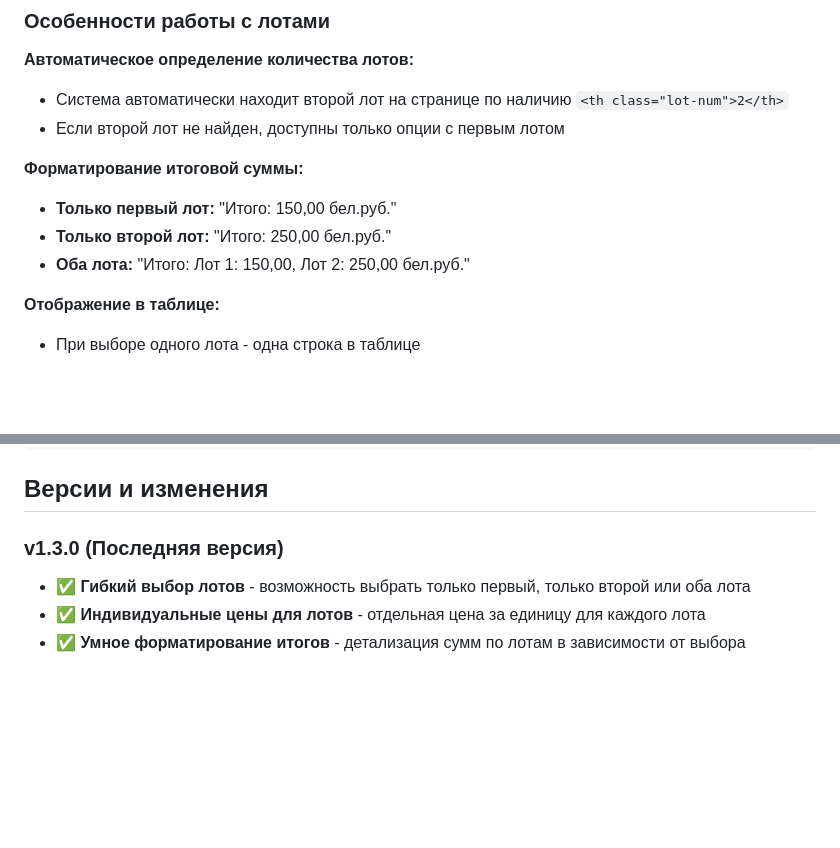
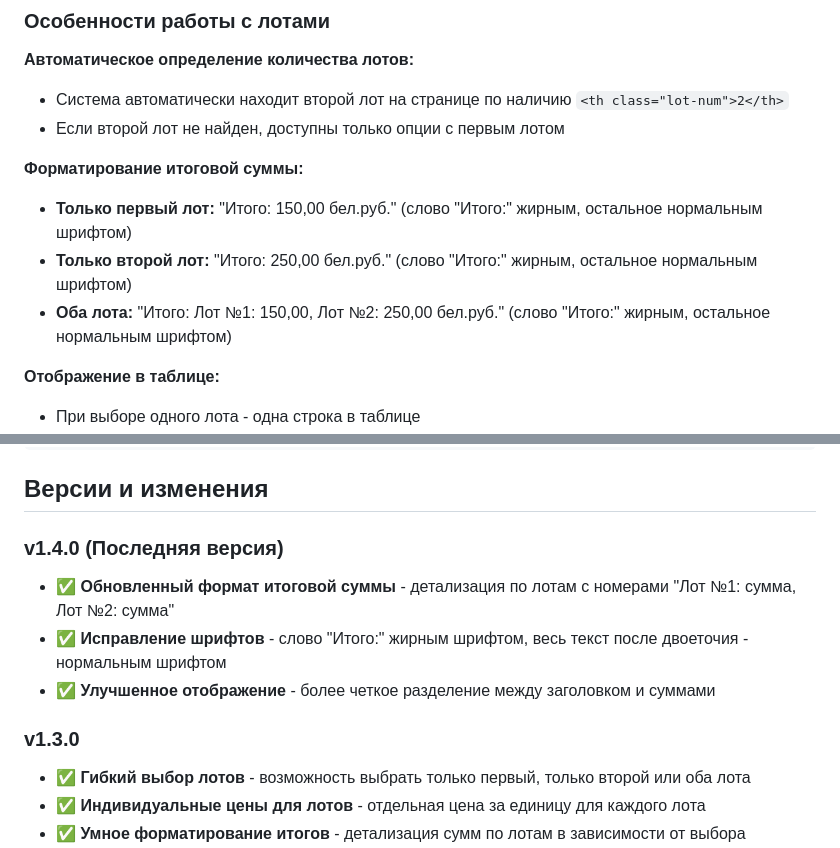
Before and after one commit to nbiotminsk/goszakupki_auto_KP, a Markdown page: README.md, 2 parts joined by grey strips. Rendered like a GitHub page; blank space fills up the shorter version.

Commit message:
Update README.md - document v1.4.0 changes with improved total amount format and font styling

```diff
--- a/README.md
+++ b/README.md
@@ -83,9 +83,9 @@ http://localhost:3000
 - Если второй лот не найден, доступны только опции с первым лотом
 
 **Форматирование итоговой суммы:**
-- **Только первый лот:** "Итого: 150,00 бел.руб."
-- **Только второй лот:** "Итого: 250,00 бел.руб."
-- **Оба лота:** "Итого: Лот 1: 150,00, Лот 2: 250,00 бел.руб."
+- **Только первый лот:** "Итого: 150,00 бел.руб." (слово "Итого:" жирным, остальное нормальным шрифтом)
+- **Только второй лот:** "Итого: 250,00 бел.руб." (слово "Итого:" жирным, остальное нормальным шрифтом)
+- **Оба лота:** "Итого: Лот №1: 150,00, Лот №2: 250,00 бел.руб." (слово "Итого:" жирным, остальное нормальным шрифтом)
 
 **Отображение в таблице:**
 - При выборе одного лота - одна строка в таблице
@@ -262,7 +262,12 @@ netstat -ano | findstr :3000
 
 ## Версии и изменения
 
-### v1.3.0 (Последняя версия)
+### v1.4.0 (Последняя версия)
+- ✅ **Обновленный формат итоговой суммы** - детализация по лотам с номерами "Лот №1: сумма, Лот №2: сумма"
+- ✅ **Исправление шрифтов** - слово "Итого:" жирным шрифтом, весь текст после двоеточия - нормальным шрифтом
+- ✅ **Улучшенное отображение** - более четкое разделение между заголовком и суммами
+
+### v1.3.0
 - ✅ **Гибкий выбор лотов** - возможность выбрать только первый, только второй или оба лота
 - ✅ **Индивидуальные цены для лотов** - отдельная цена за единицу для каждого лота
 - ✅ **Умное форматирование итогов** - детализация сумм по лотам в зависимости от выбора
```
